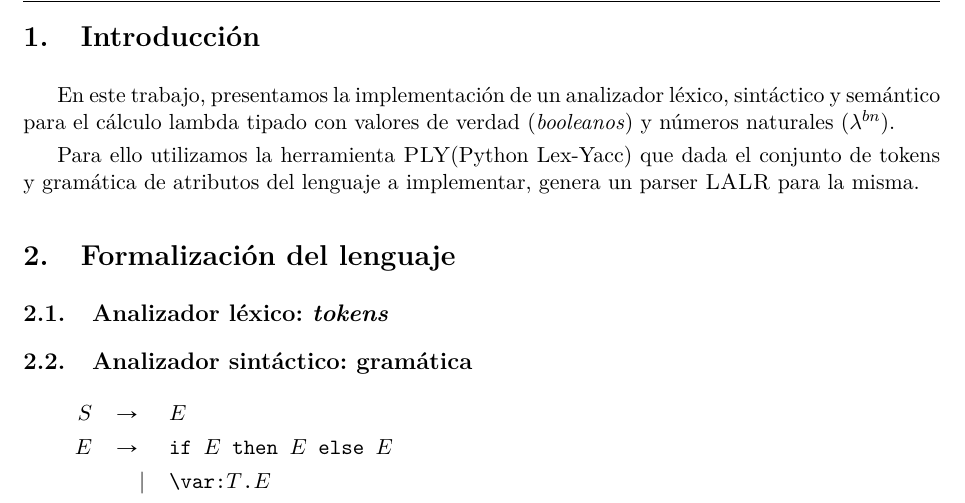
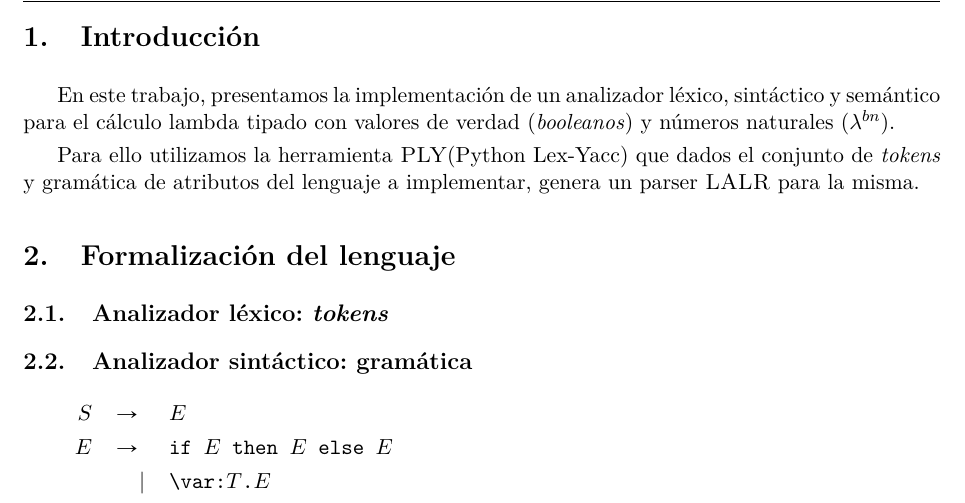
Before and after one commit to ivanpondal/tl-tp, a LaTeX document (latex/tl-tp-informe.tex): part of page 3 of 3, cut so that both start at the same text. Compiled offline with pdfLaTeX.

Commit message:
Update on Overleaf.

```diff
--- a/latex/tl-tp-informe.tex
+++ b/latex/tl-tp-informe.tex
@@ -68,19 +68,30 @@
 
 \section{Introducción}
 
+% - Breve introducción al problema a resolver.
+
 En este trabajo, presentamos la implementación de un analizador léxico,
 sintáctico y semántico para el cálculo lambda tipado con valores de verdad
 (\emph{booleanos}) y números naturales ($\lambda^{bn}$).
 
-Para ello utilizamos la herramienta \textsc{PLY}(Python Lex-Yacc) que dada
-el conjunto de tokens y gramática de atributos del lenguaje a implementar,
+Para ello utilizamos la herramienta \textsc{PLY}(Python Lex-Yacc) que dados
+el conjunto de \emph{tokens} y gramática de atributos del lenguaje a implementar,
  genera un parser \textsc{LALR} para la misma.
+
+% ============================================================================
 
 \section{Formalización del lenguaje}
 
+% - Los tokens, con sus expresiones regulares, y la gramática no ambigua
+%   definidos a partir del lenguaje propuesto.
+% - Indicación del tipo de la gramática definida, de acuerdo a los
+%   vistos en clase.
+
+% ----------------------------------------------------------------------------
+
 \subsection{Analizador léxico: \emph{tokens}}
 
-
+% ----------------------------------------------------------------------------
 
 \subsection{Analizador sintáctico: gramática}
 
```
Also changed, not shown: latex/tl-tp-informe.tex (17 more changed lines).
